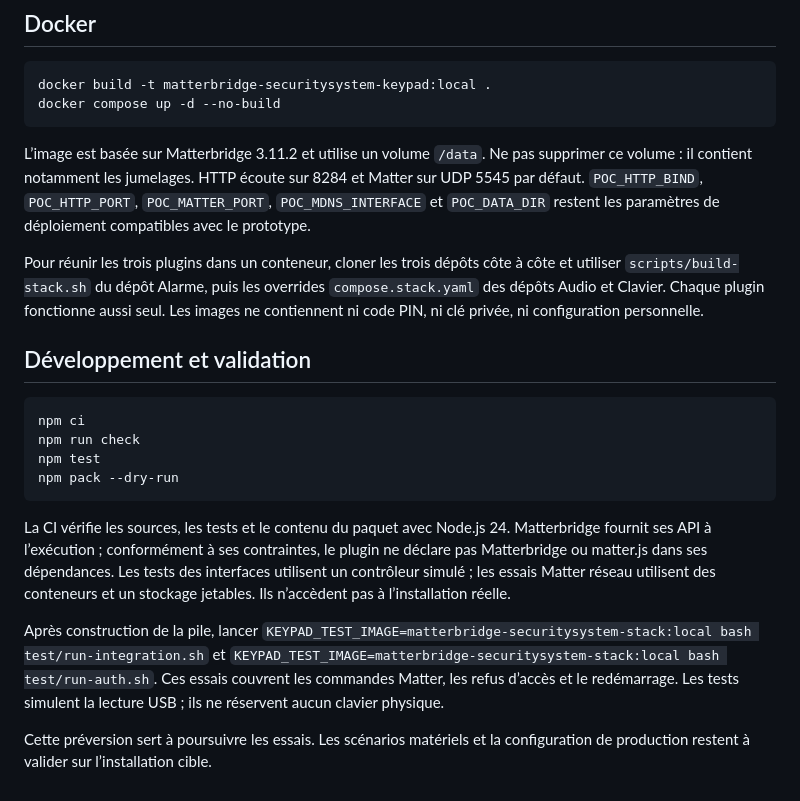
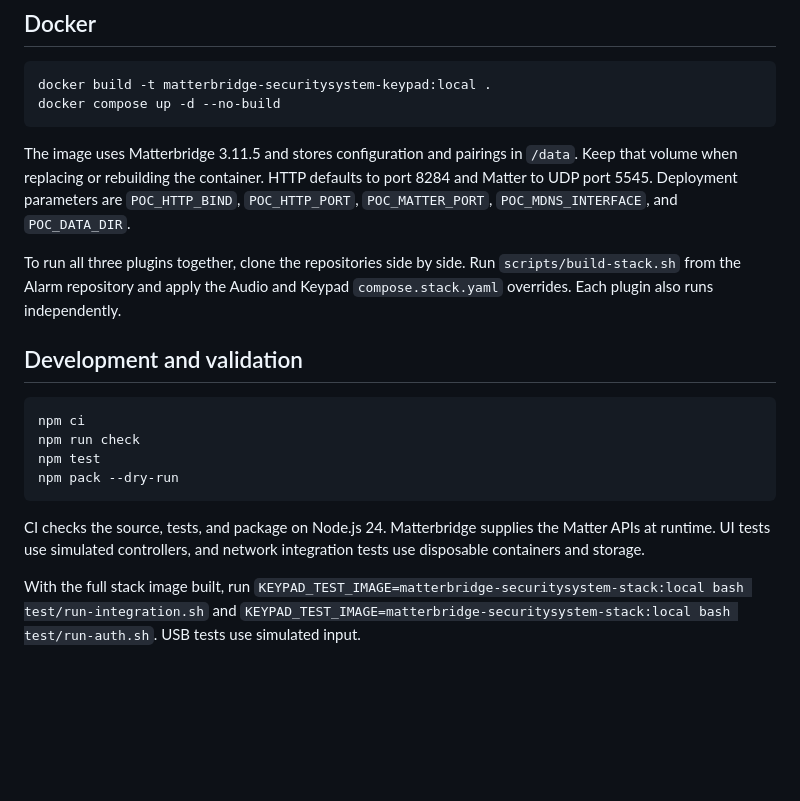
Before and after one commit to macjl/matterbridge-keypad, a Markdown page: README.md, the part around one of its changes. Drawn GitHub-style; blank space fills up the shorter version.

````diff
--- a/README.md
+++ b/README.md
@@ -47,11 +47,12 @@ docker build -t matterbridge-securitysystem-keypad:local .
 docker compose up -d --no-build
 ```
 
-L’image est basée sur Matterbridge 3.11.2 et utilise un volume `/data`. Ne pas supprimer ce volume : il contient notamment les jumelages. HTTP écoute sur 8284 et Matter sur UDP 5545 par défaut. `POC_HTTP_BIND`, `POC_HTTP_PORT`, `POC_MATTER_PORT`, `POC_MDNS_INTERFACE` et `POC_DATA_DIR` restent les paramètres de déploiement compatibles avec le prototype.
+The image uses Matterbridge 3.11.5 and stores configuration and pairings in `/data`. Keep that volume when replacing or rebuilding the container. HTTP defaults to port 8284 and Matter to UDP port 5545. Deployment parameters are `POC_HTTP_BIND`, `POC_HTTP_PORT`, `POC_MATTER_PORT`, `POC_MDNS_INTERFACE`, and `POC_DATA_DIR`.
 
-Pour réunir les trois plugins dans un conteneur, cloner les trois dépôts côte à côte et utiliser `scripts/build-stack.sh` du dépôt Alarme, puis les overrides `compose.stack.yaml` des dépôts Audio et Clavier. Chaque plugin fonctionne aussi seul. Les images ne contiennent ni code PIN, ni clé privée, ni configuration personnelle.
+To run all three plugins together, clone the repositories side by side. Run `scripts/build-stack.sh` from the Alarm repository and apply the Audio and Keypad `compose.stack.yaml` overrides. Each plugin also runs independently.
 
-## Développement et validation
+
+## Development and validation
 
 ```sh
 npm ci
@@ -60,8 +61,6 @@ npm test
 npm pack --dry-run
 ```
 
-La CI vérifie les sources, les tests et le contenu du paquet avec Node.js 24. Matterbridge fournit ses API à l’exécution ; conformément à ses contraintes, le plugin ne déclare pas Matterbridge ou matter.js dans ses dépendances. Les tests des interfaces utilisent un contrôleur simulé ; les essais Matter réseau utilisent des conteneurs et un stockage jetables. Ils n’accèdent pas à l’installation réelle.
+CI checks the source, tests, and package on Node.js 24. Matterbridge supplies the Matter APIs at runtime. UI tests use simulated controllers, and network integration tests use disposable containers and storage.
 
-Après construction de la pile, lancer `KEYPAD_TEST_IMAGE=matterbridge-securitysystem-stack:local bash test/run-integration.sh` et `KEYPAD_TEST_IMAGE=matterbridge-securitysystem-stack:local bash test/run-auth.sh`. Ces essais couvrent les commandes Matter, les refus d’accès et le redémarrage. Les tests simulent la lecture USB ; ils ne réservent aucun clavier physique.
-
-Cette préversion sert à poursuivre les essais. Les scénarios matériels et la configuration de production restent à valider sur l’installation cible.
+With the full stack image built, run `KEYPAD_TEST_IMAGE=matterbridge-securitysystem-stack:local bash test/run-integration.sh` and `KEYPAD_TEST_IMAGE=matterbridge-securitysystem-stack:local bash test/run-auth.sh`. USB tests use simulated input.
````
Also changed, not shown: other parts of README.md (+19 -19 lines), CHANGELOG.md (+12 -8 lines), docs/images/mobile.png, docs/images/overview.png, 8 other files.
